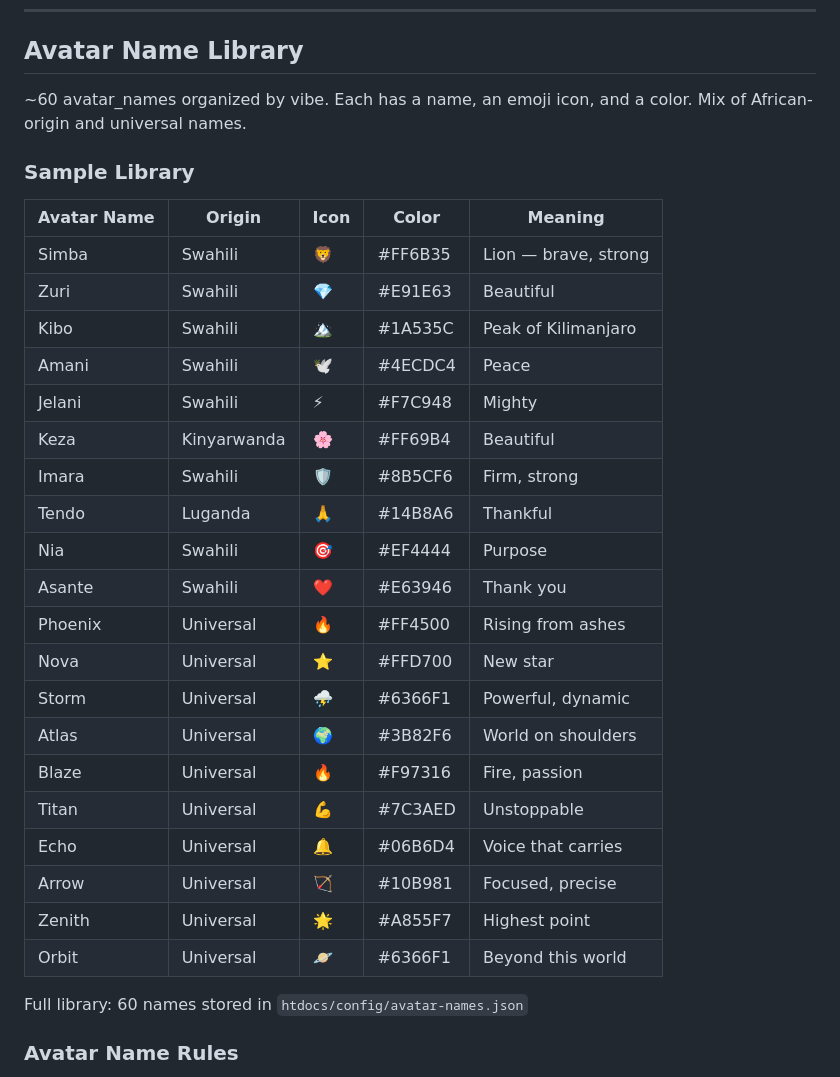
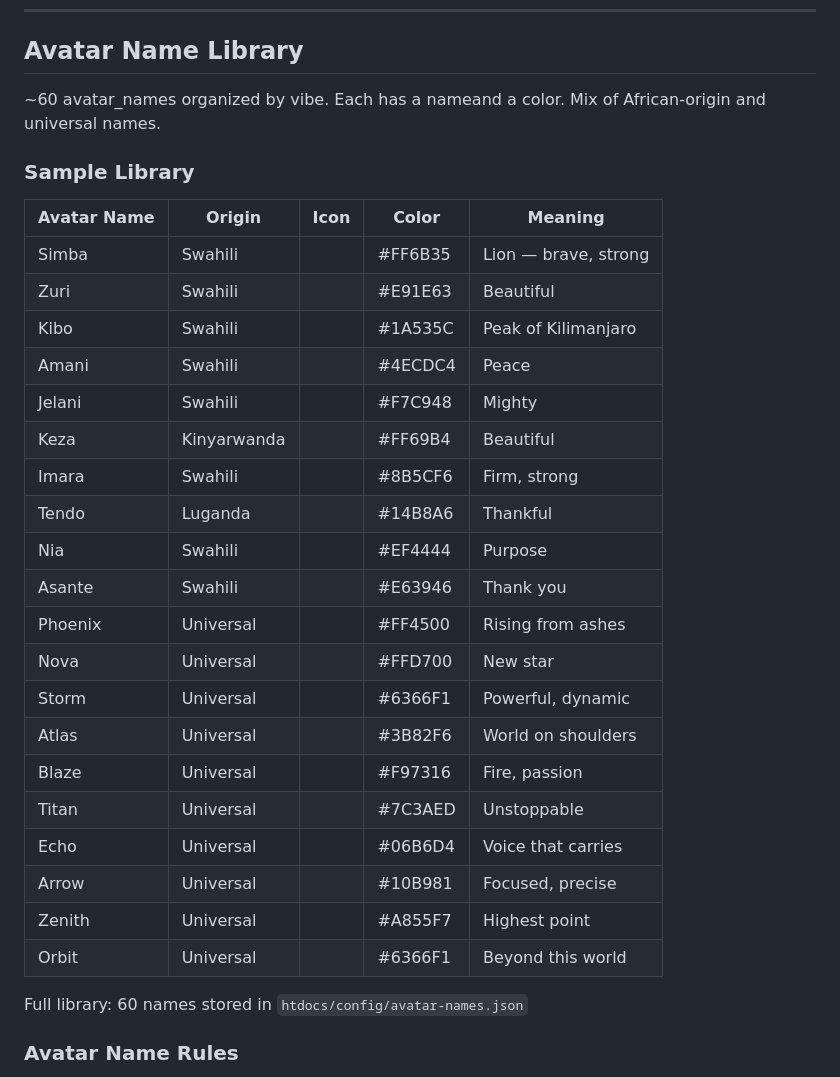
Before and after one commit to aburgess32/edutek, a Markdown page: docs/fre-11-predev-plan.md, the part around one of its changes. Rendered like a GitHub page.

Commit message:
FRE-11: Remove emojis from avatar names — keep it simple, avoid confusion

```diff
--- a/docs/fre-11-predev-plan.md
+++ b/docs/fre-11-predev-plan.md
@@ -109,32 +109,32 @@ No passwords for students. Fun, fast, visual. Teachers get proper auth stored lo
 
 ## Avatar Name Library
 
-~60 avatar_names organized by vibe. Each has a name, an emoji icon, and a color. Mix of African-origin and universal names.
+~60 avatar_names organized by vibe. Each has a nameand a color. Mix of African-origin and universal names.
 
 ### Sample Library
 
 | Avatar Name | Origin | Icon | Color | Meaning |
 |----------|--------|------|-------|---------|
-| Simba | Swahili | 🦁 | #FF6B35 | Lion — brave, strong |
-| Zuri | Swahili | 💎 | #E91E63 | Beautiful |
-| Kibo | Swahili | 🏔️ | #1A535C | Peak of Kilimanjaro |
-| Amani | Swahili | 🕊️ | #4ECDC4 | Peace |
-| Jelani | Swahili | ⚡ | #F7C948 | Mighty |
-| Keza | Kinyarwanda | 🌸 | #FF69B4 | Beautiful |
-| Imara | Swahili | 🛡️ | #8B5CF6 | Firm, strong |
-| Tendo | Luganda | 🙏 | #14B8A6 | Thankful |
-| Nia | Swahili | 🎯 | #EF4444 | Purpose |
-| Asante | Swahili | ❤️ | #E63946 | Thank you |
-| Phoenix | Universal | 🔥 | #FF4500 | Rising from ashes |
-| Nova | Universal | ⭐ | #FFD700 | New star |
-| Storm | Universal | ⛈️ | #6366F1 | Powerful, dynamic |
-| Atlas | Universal | 🌍 | #3B82F6 | World on shoulders |
-| Blaze | Universal | 🔥 | #F97316 | Fire, passion |
-| Titan | Universal | 💪 | #7C3AED | Unstoppable |
-| Echo | Universal | 🔔 | #06B6D4 | Voice that carries |
-| Arrow | Universal | 🏹 | #10B981 | Focused, precise |
-| Zenith | Universal | 🌟 | #A855F7 | Highest point |
-| Orbit | Universal | 🪐 | #6366F1 | Beyond this world |
+| Simba | Swahili | | #FF6B35 | Lion — brave, strong |
+| Zuri | Swahili | | #E91E63 | Beautiful |
+| Kibo | Swahili | | #1A535C | Peak of Kilimanjaro |
+| Amani | Swahili | | #4ECDC4 | Peace |
+| Jelani | Swahili | | #F7C948 | Mighty |
+| Keza | Kinyarwanda | | #FF69B4 | Beautiful |
+| Imara | Swahili | | #8B5CF6 | Firm, strong |
+| Tendo | Luganda | | #14B8A6 | Thankful |
+| Nia | Swahili | | #EF4444 | Purpose |
+| Asante | Swahili | | #E63946 | Thank you |
+| Phoenix | Universal | | #FF4500 | Rising from ashes |
+| Nova | Universal | | #FFD700 | New star |
+| Storm | Universal | | #6366F1 | Powerful, dynamic |
+| Atlas | Universal | | #3B82F6 | World on shoulders |
+| Blaze | Universal | | #F97316 | Fire, passion |
+| Titan | Universal | | #7C3AED | Unstoppable |
+| Echo | Universal | | #06B6D4 | Voice that carries |
+| Arrow | Universal | | #10B981 | Focused, precise |
+| Zenith | Universal | | #A855F7 | Highest point |
+| Orbit | Universal | | #6366F1 | Beyond this world |
 
 Full library: 60 names stored in `htdocs/config/avatar-names.json`
 
```
Also changed, not shown: other parts of docs/fre-11-predev-plan.md (+9 -9 lines).
